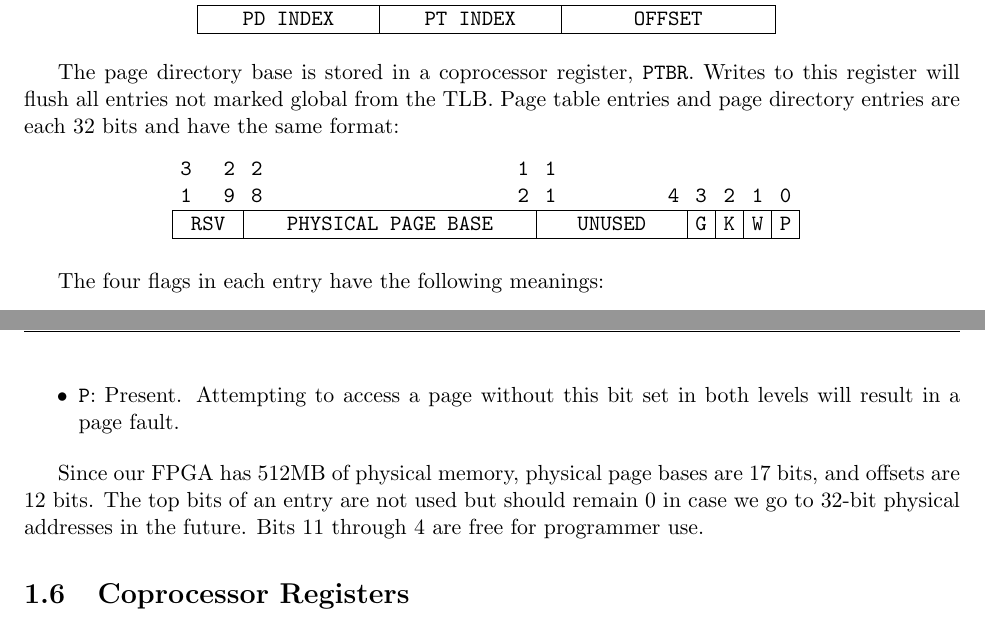
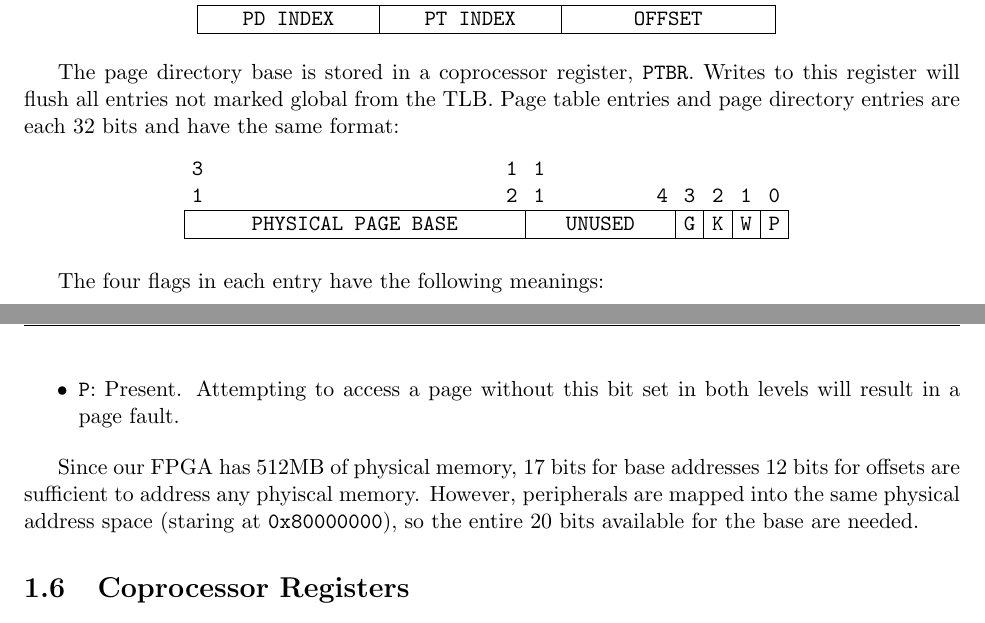
Before and after one commit to moroso/docs, a LaTeX document (cpu/isa/isa.tex): two parts of pages 5 and 6 of 50, joined at a grey line, cut so that both start at the same text. Compiled offline with pdfLaTeX.

Commit message:
Use the full 20 bits available for address bases in page tables, due to memory mapped peripherals.

```diff
--- a/cpu/isa/isa.tex
+++ b/cpu/isa/isa.tex
@@ -92,10 +92,10 @@ Page table entries and page directory entries are each 32 bits and have the same
 \centering
 \texttt{%
 \begin{tabular}{cccccccccccccccccccccccccccccccc}
-	3 & & 2 & 2 & & & & & & & & & & & & & & & & 1 & 1 & & & & & & & & & & &\\
-	1 & & 9 & 8 & & & & & & & & & & & & & & & & 2 & 1 & & & & & & & 4 & 3 & 2 & 1 & 0\\
-	\hline
-	\multicolumn{3}{|c}{RSV} & \multicolumn{17}{|c|}{PHYSICAL PAGE BASE} & \multicolumn{8}{c|}{UNUSED} & G & \multicolumn{1}{|c|}{K} & W & \multicolumn{1}{|c|}{P}\\
+	3 & & & & & & & & & & & & & & & & & & & 1 & 1 & & & & & & & & & & &\\
+	1 & & & & & & & & & & & & & & & & & & & 2 & 1 & & & & & & & 4 & 3 & 2 & 1 & 0\\
+	\hline
+  \multicolumn{20}{|c|}{PHYSICAL PAGE BASE} & \multicolumn{8}{c|}{UNUSED} & G & \multicolumn{1}{|c|}{K} & W & \multicolumn{1}{|c|}{P}\\
 	\hline
 \end{tabular}
 }
@@ -110,7 +110,7 @@ The four flags in each entry have the following meanings:
   \item \texttt{P}: Present. Attempting to access a page without this bit set in both levels will result in a page fault.
 \end{itemize}
 
-Since our FPGA has 512MB of physical memory, physical page bases are 17 bits, and offsets are 12 bits. The top bits of an entry are not used but should remain 0 in case we go to 32-bit physical addresses in the future. Bits 11 through 4 are free for programmer use.
+Since our FPGA has 512MB of physical memory, 17 bits for base addresses 12 bits for offsets are sufficient to address any phyiscal memory. However, peripherals are mapped into the same physical address space (staring at \texttt{0x80000000}), so the entire 20 bits available for the base are needed.
 
 \section{Coprocessor Registers}
 \label{sec:cpregs}
```
Also changed, not shown: cpu/peripherals/peripherals.tex (+2 -2 lines), cpu/isa/isa.pdf, cpu/peripherals/peripherals.pdf.
